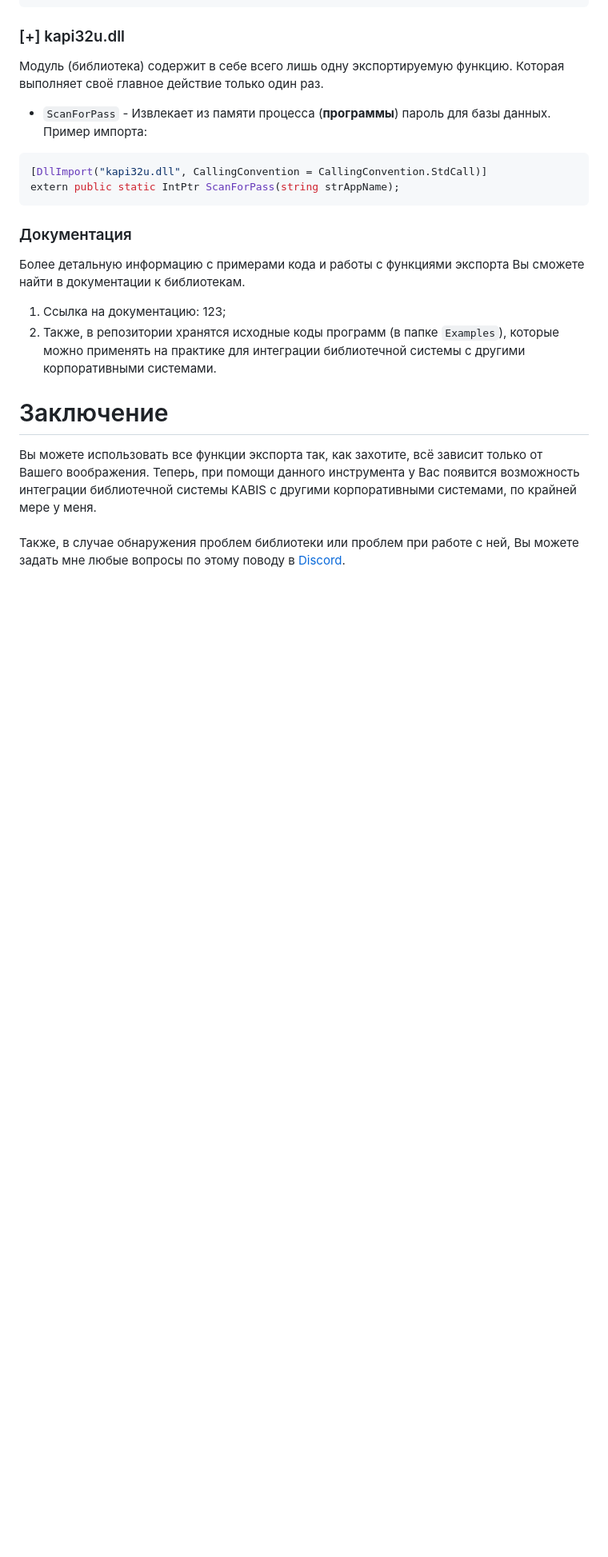
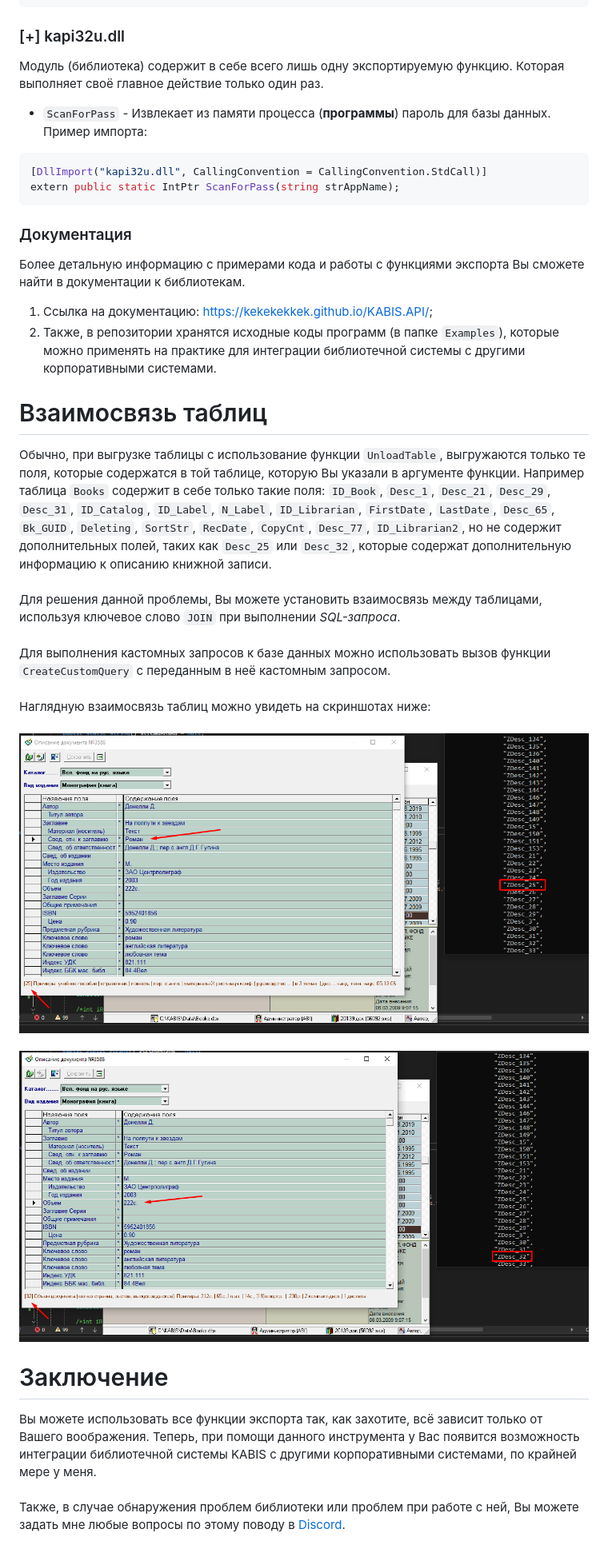
Before and after one commit to kekekekkek/KABIS.API, a Markdown page: README.md, the part around the change printed below. Shown: that part at 80% size. Rendered like a GitHub page; pictures changed too: Images/Screenshot_10.png (added), Images/Screenshot_9.png (added); blank space fills up the shorter version.

````diff
--- a/README.md
+++ b/README.md
@@ -131,8 +144,20 @@ extern public static IntPtr ScanForPass(string strAppName);
 ```
 ### Документация
 Более детальную информацию с примерами кода и работы с функциями экспорта Вы сможете найти в документации к библиотекам.
-1. Ссылка на документацию: 123;
+1. Ссылка на документацию: https://kekekekkek.github.io/KABIS.API/;
 2. Также, в репозитории хранятся исходные коды программ (в папке `Examples`), которые можно применять на практике для интеграции библиотечной системы с другими корпоративными системами.
+
+# Взаимосвязь таблиц
+Обычно, при выгрузке таблицы с использование функции `UnloadTable`, выгружаются только те поля, которые содержатся в той таблице, которую Вы указали в аргументе функции. Например таблица
+`Books` содержит в себе только такие поля: `ID_Book`, `Desc_1`, `Desc_21`, `Desc_29`, `Desc_31`, `ID_Catalog`, `ID_Label`, `N_Label`, `ID_Librarian`, `FirstDate`, `LastDate`, `Desc_65`,
+`Bk_GUID`, `Deleting`, `SortStr`, `RecDate`, `CopyCnt`, `Desc_77`, `ID_Librarian2`, но не содержит дополнительных полей, таких как `Desc_25` или `Desc_32`, которые содержат дополнительную
+информацию к описанию книжной записи.<br><br>
+Для решения данной проблемы, Вы можете установить взаимосвязь между таблицами, используя ключевое слово `JOIN` при выполнении *SQL-запроса*.<br><br>
+Для выполнения кастомных запросов к базе данных можно использовать вызов функции `CreateCustomQuery` с переданным в неё кастомным запросом.<br><br>
+Наглядную взаимосвязь таблиц можно увидеть на скриншотах ниже:<br><br>
+![Screenshot_9](https://github.com/kekekekkek/KABIS.API/blob/main/Images/Screenshot_9.png)<br><br>
+![Screenshot_10](https://github.com/kekekekkek/KABIS.API/blob/main/Images/Screenshot_10.png)
+
 # Заключение
 Вы можете использовать все функции экспорта так, как захотите, всё зависит только от Вашего воображения. Теперь, при помощи данного инструмента у Вас появится возможность интеграции библиотечной системы KABIS с другими корпоративными системами, по крайней мере у меня.<br><br>
 Также, в случае обнаружения проблем библиотеки или проблем при работе с ней, Вы можете задать мне любые вопросы по этому поводу в [Discord](https://discordapp.com/users/428279123526549506).
````
Also changed, not shown: other parts of README.md (+15 -2 lines), 5 other files.
